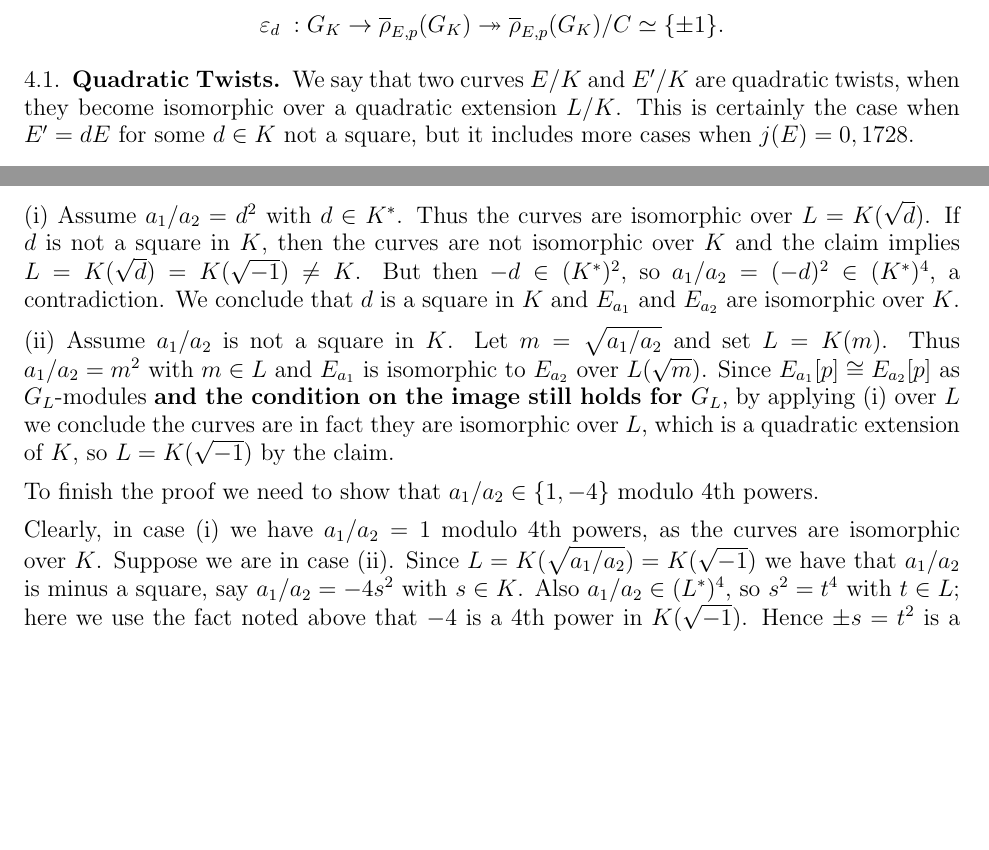
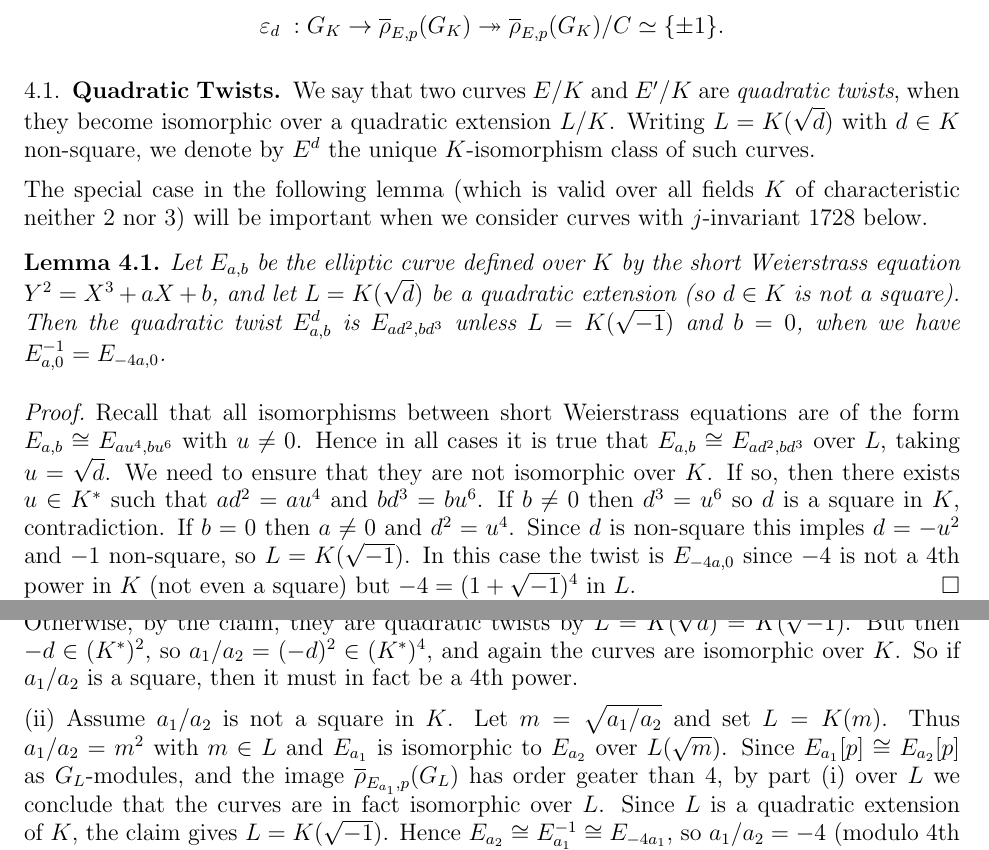
Before and after one commit to JohnCremona/congruences, a LaTeX paper (tex/mod7.tex): two parts of pages 13 and 17 of 23 before the commit and two parts of pages 13 and 18 of 24 after it, joined at a grey line, cut so that both start at the same text, the shorter picture padded with empty space. Compiled offline with pdfLaTeX.

Commit message:
JC --> mod7VIII.tex

```diff
--- a/tex/mod7.tex
+++ b/tex/mod7.tex
@@ -1283,8 +1283,34 @@ $\PP \rhobar_{E,p}(G_K)$ is~$D_{n}$ for some~$n$. In particular, there will be a
 
 \subsection{Quadratic Twists}
 
-We say that two curves $E/K$ and $E'/K$ are quadratic twists, when they become isomorphic over a quadratic extension~$L/K$.
-This is certainly the case when $E' = dE$ for some $d \in K$ not a square, but it includes more cases when $j(E)=0,1728$.
+We say that two curves $E/K$ and $E'/K$ are {\em quadratic twists},
+when they become isomorphic over a quadratic extension~$L/K$.  Writing
+$L=K(\sqrt{d})$ with $d\in K$ non-square, we denote by~$E^d$ the
+unique $K$-isomorphism class of such curves.
+
+The special case in the following lemma (which is valid over all
+fields~$K$ of characteristic neither~$2$ nor~$3$) will be important
+when we consider curves with $j$-invariant~$1728$ below.
+
+\begin{lemma}\label{L:quadratic-twist}
+Let $E_{a,b}$ be the elliptic curve defined over $K$ by the short
+Weierstrass equation $Y^2=X^3+aX+b$, and let $L=K(\sqrt{d})$ be a
+quadratic extension (so $d\in K$ is not a square).  Then the quadratic
+twist~$E_{a,b}^d$ is $E_{ad^2,bd^3}$ unless $L=K(\sqrt{-1})$ and
+$b=0$, when we have $E_{a,0}^{-1}=E_{-4a,0}$.
+\end{lemma}
+\begin{proof}
+Recall that all isomorphisms between short Weierstrass equations are
+of the form $E_{a,b}\cong E_{au^4,bu^6}$ with $u\not=0$.  Hence in all
+cases it is true that $E_{a,b}\cong E_{ad^2,bd^3}$ over~$L$, taking
+$u=\sqrt{d}$. We need to ensure that they are not isomorphic over~$K$.
+If so, then there exists $u\in K^*$ such that $ad^2=au^4$ and
+$bd^3=bu^6$.  If $b\not=0$ then $d^3=u^6$ so $d$ is a square in~$K$,
+contradiction.  If $b=0$ then $a\not=0$ and $d^2=u^4$.  Since $d$ is
+non-square this imples $d=-u^2$ and $-1$ non-square, so
+$L=K(\sqrt{-1})$.  In this case the twist is $E_{-4a,0}$ since $-4$ is
+not a $4$th power in~$K$ (not even a square) but $-4=(1+\sqrt{-1})^4$
+in~$L$.
+\end{proof}
 
 \begin{proposition} \label{P:twistNumber}
-Let $E/K$ be an elliptic curve satisfying that~$\rhobar_{E,p}$ has projectively dihedral image,
@@ -1645,28 +1677,3 @@ Hence $L = K(\sqrt{d})=K(\sqrt{-1})$, proving the claim.
 %are quadratic twists, and also $2$-isogenous and hence have ismorphic
 %mod~$p$ representations for all odd~$p$.
 
-We consider two cases:
-
-(i) Assume $a_1/a_2 = d^2$ with $d\in K^*$.
-Thus the curves are isomorphic over~$L = K(\sqrt{d})$.
-If $d$ is not a square in~$K$, then the curves are not isomorphic over~$K$ and the claim implies
-$L = K(\sqrt{d})=K(\sqrt{-1})\not= K$.
-But then $-d\in(K^*)^2$, so $a_1/a_2=(-d)^2\in(K^*)^4$, a contradiction. We conclude that $d$ is a square in~$K$ and
-$E_{a_1}$ and~$E_{a_2}$ are isomorphic over~$K$.
-
-(ii) Assume $a_1/a_2$ is not a square in~$K$.  Let $m=\sqrt{a_1/a_2}$ and set $L=K(m)$. Thus $a_1/a_2 = m^2$ with $m \in L$ and
-$E_{a_1}$ is isomorphic to~$E_{a_2}$ over~$L(\sqrt{m})$.
-Since $E_{a_1}[p]\cong
-E_{a_2}[p]$ as $G_L$-modules {\bf and the condition on the image still holds for~$G_L$}, by applying (i) over~$L$ we
-conclude the curves are
-in fact they are isomorphic over~$L$, which is a quadratic extension of~$K$, so $L=K(\sqrt{-1})$ by the claim.
-
-To finish the proof we need to show that $a_1/a_2 \in \{1,-4 \}$ modulo 4th powers.
-
-Clearly, in case (i) we have $a_1/a_2 = 1$ modulo 4th powers, as the curves are isomorphic over~$K$.
-Suppose we are in case (ii).
-Since
-$L=K(\sqrt{a_1/a_2})=K(\sqrt{-1})$ we have that $a_1/a_2$ is minus a square, say
-$a_1/a_2=-4s^2$ with $s\in K$.  Also $a_1/a_2\in(L^*)^4$, so
-$s^2=t^4$ with $t\in L$; here we use the fact noted above that $-4$ is
-a $4$th power in $K(\sqrt{-1})$.  Hence $\pm s=t^2$ is a square in~$L$
@@ -1675,3 +1682,29 @@ also}, so $a_1/a_2$ is indeed $-4$ times a $4$th power in~$K$.
+(i) Assume $a_1/a_2 = d^2$ with $d\in K^*$. If $d$ is a square in~$K$
+then the curves are isomorphic.  Otherwise, by the claim, they are
+quadratic twists by~$L=K(\sqrt{d})=K(\sqrt{-1})$.  But then
+$-d\in(K^*)^2$, so $a_1/a_2=(-d)^2\in(K^*)^4$, and again the curves
+are isomorphic over~$K$.  So if $a_1/a_2$ is a square, then it must in
+fact be a $4$th power.
+
+(ii) Assume $a_1/a_2$ is not a square in~$K$.  Let $m=\sqrt{a_1/a_2}$
+and set $L=K(m)$. Thus $a_1/a_2 = m^2$ with $m \in L$ and $E_{a_1}$ is
+isomorphic to~$E_{a_2}$ over~$L(\sqrt{m})$.  Since $E_{a_1}[p]\cong
+E_{a_2}[p]$ as $G_L$-modules, and the image $\rhobar_{E_{a_1},p}(G_L)$
+has order geater than~$4$, by part (i) over~$L$ we conclude that the
+curves are in fact isomorphic over~$L$.  Since $L$ is a quadratic
+extension of~$K$, the claim gives $L=K(\sqrt{-1})$.  Hence
+$E_{a_2}\cong E_{a_1}^{-1} \cong E_{-4a_1}$, so $a_1/a_2 = -4$ (modulo
+4th powers).
+%%
+%% Clearly, in case (i) we have $a_1/a_2 = 1$ modulo 4th powers, as the curves are isomorphic over~$K$.
+%% Suppose we are in case (ii).
+%% Since
+%% $L=K(\sqrt{a_1/a_2})=K(\sqrt{-1})$ we have that $a_1/a_2$ is minus a square, say
+%% $a_1/a_2=-4s^2$ with $s\in K$.  Also $a_1/a_2\in(L^*)^4$, so
+%% $s^2=t^4$ with $t\in L$; here we use the fact noted above that $-4$ is
+%% a $4$th power in $K(\sqrt{-1})$.  Hence $\pm s=t^2$ is a square in~$L$
+%% but not in~$K$. But~$L=K(\sqrt{-1})$, {\bf so $\pm s$ is a square in~$K$
+%% also}, so $a_1/a_2$ is indeed $-4$ times a $4$th power in~$K$.
 \end{proof}
 
 \subsection{Mod $7$ isomorphisms between elliptic curves with
```
Also changed, not shown: tex/mod7.tex (120 more changed lines).
